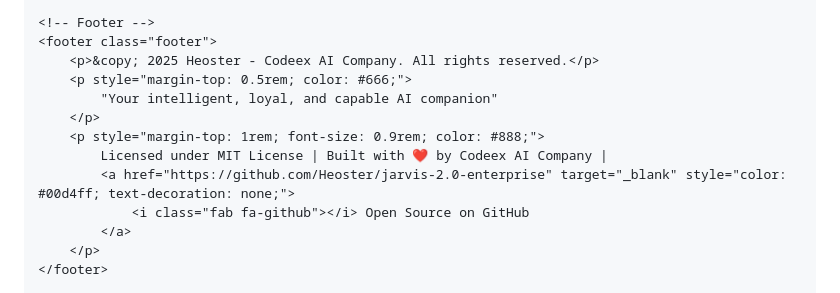
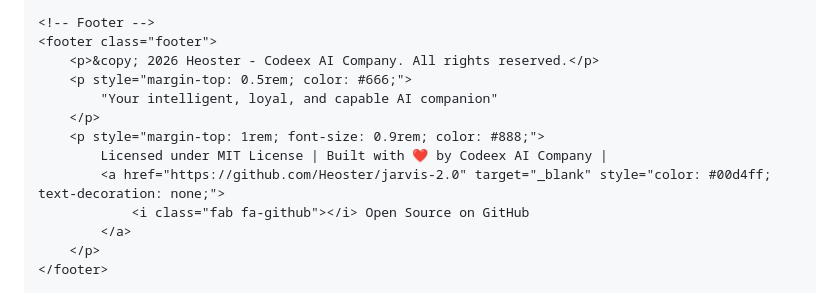
Before and after one commit to Heoster/jarvis, a Markdown page: README.md, the part around the change. Drawn GitHub-style.

```diff
--- a/README.md
+++ b/README.md
@@ -690,13 +690,13 @@
 
     <!-- Footer -->
     <footer class="footer">
-        <p>&copy; 2025 Heoster - Codeex AI Company. All rights reserved.</p>
+        <p>&copy; 2026 Heoster - Codeex AI Company. All rights reserved.</p>
         <p style="margin-top: 0.5rem; color: #666;">
             "Your intelligent, loyal, and capable AI companion"
         </p>
         <p style="margin-top: 1rem; font-size: 0.9rem; color: #888;">
             Licensed under MIT License | Built with ❤️ by Codeex AI Company |
-            <a href="https://github.com/Heoster/jarvis-2.0-enterprise" target="_blank" style="color: #00d4ff; text-decoration: none;">
+            <a href="https://github.com/Heoster/jarvis-2.0" target="_blank" style="color: #00d4ff; text-decoration: none;">
                 <i class="fab fa-github"></i> Open Source on GitHub
             </a>
         </p>
```
